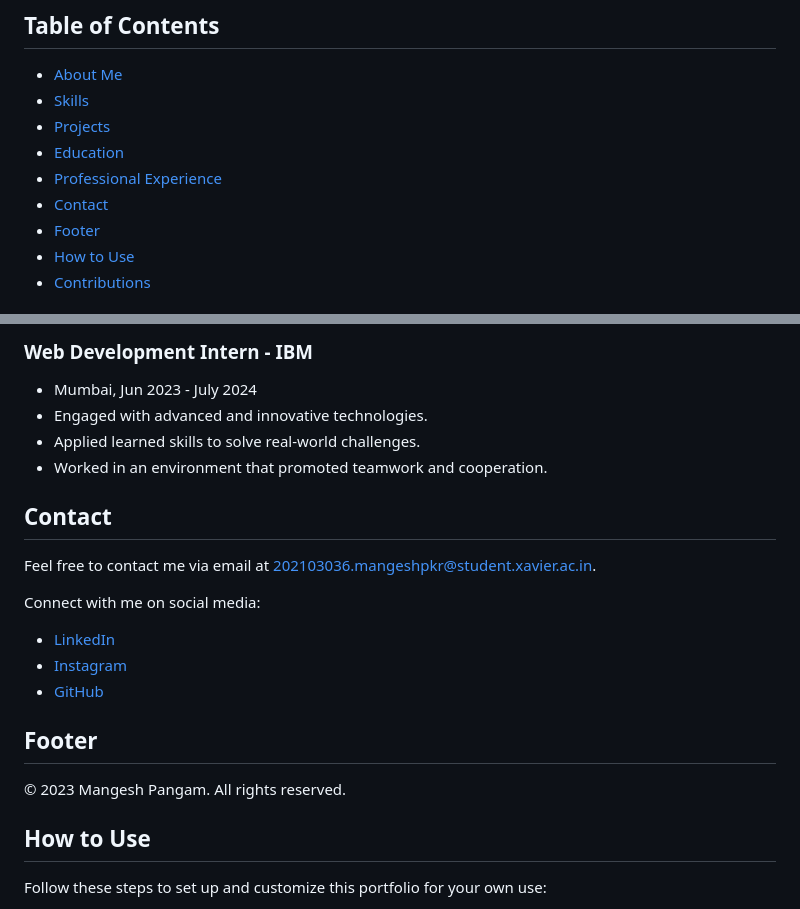
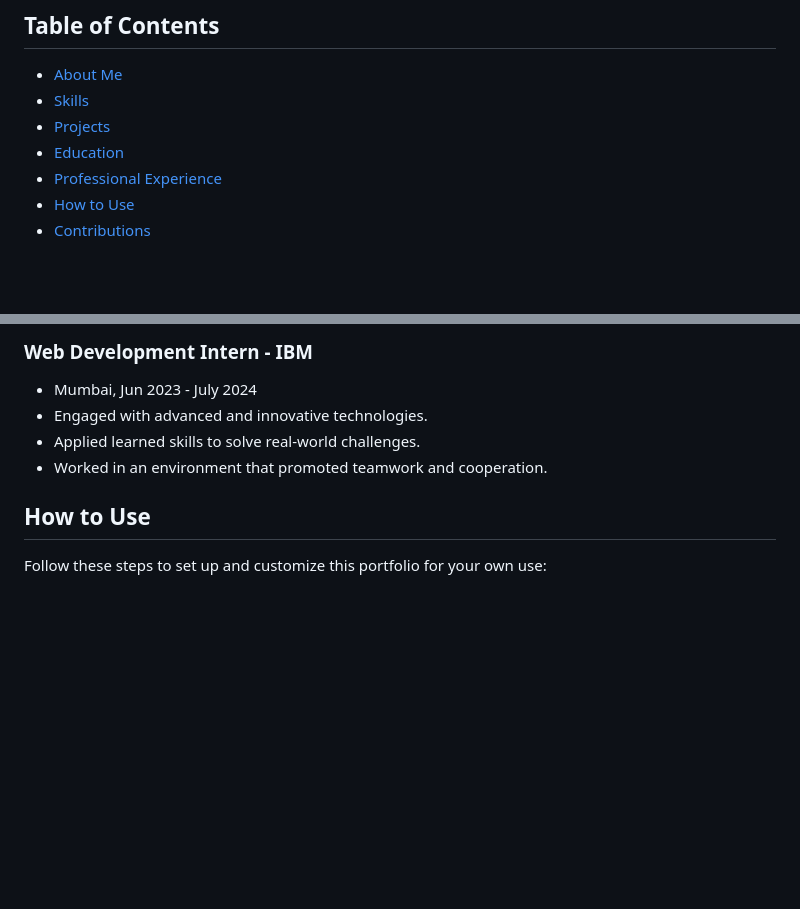
Before and after one commit to Mangesh2704/OIBSIP, a Markdown page: Level 1/Task 2 - Portfolio/README.md, 2 parts joined by grey strips. Rendered like a GitHub page; blank space fills up the shorter version.

```diff
--- a/Level 1/Task 2 - Portfolio/README.md
+++ b/Level 1/Task 2 - Portfolio/README.md
@@ -9,8 +9,6 @@ Welcome to my portfolio website! This repository contains the HTML, CSS, and Jav
 - [Projects](#projects)
 - [Education](#education)
 - [Professional Experience](#professional-experience)
-- [Contact](#contact)
-- [Footer](#footer)
 - [How to Use](#how-to-use)
 - [Contributions](#contributions)
 
@@ -75,19 +73,6 @@ I'm Mangesh Pangam, a passionate and driven Web and Software Developer. I am com
 - Applied learned skills to solve real-world challenges.
 - Worked in an environment that promoted teamwork and cooperation.
 
-## Contact
-
-Feel free to contact me via email at [202103036.mangeshpkr@student.xavier.ac.in](mailto:202103036.mangeshpkr@student.xavier.ac.in).
-
-Connect with me on social media:
-- [LinkedIn](https://www.linkedin.com/)
-- [Instagram](https://www.instagram.com/)
-- [GitHub](https://github.com/)
-
-## Footer
-
-&copy; 2023 Mangesh Pangam. All rights reserved.
-
 ## How to Use
 
 Follow these steps to set up and customize this portfolio for your own use:
```
